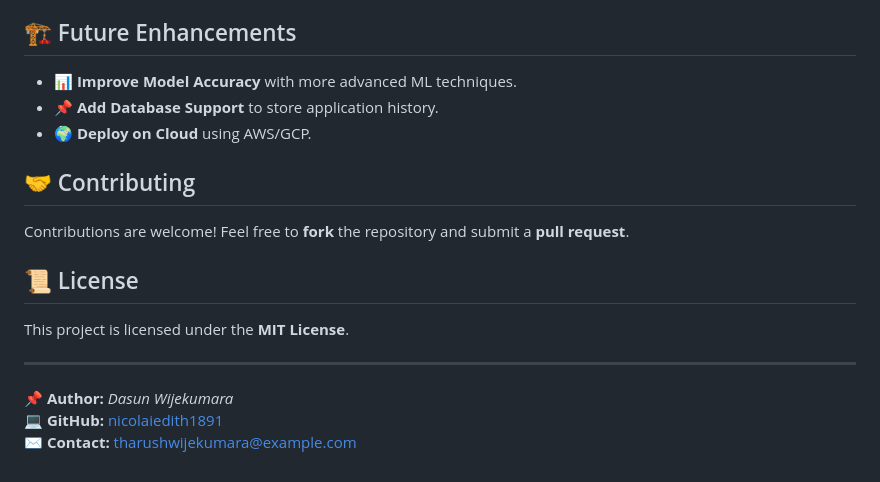
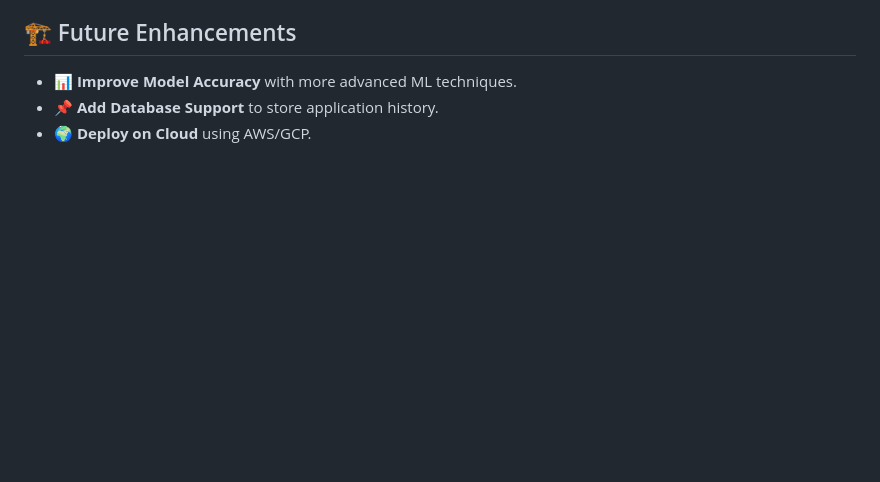
Before and after one commit to nicolaiedith1891/Loan-Default-Project-with-Flask-and-React, a Markdown page: README.md, the part around the change printed below. Rendered like a GitHub page; blank space fills up the shorter version.

```diff
--- a/README.md
+++ b/README.md
@@ -98,14 +98,3 @@ React app runs on: `http://localhost:3000`
 - 📊 **Improve Model Accuracy** with more advanced ML techniques.
 - 📌 **Add Database Support** to store application history.
 - 🌍 **Deploy on Cloud** using AWS/GCP.
-
-## 🤝 Contributing
-Contributions are welcome! Feel free to **fork** the repository and submit a **pull request**.
-
-## 📜 License
-This project is licensed under the **MIT License**.
-
----
-📌 **Author:** *Dasun Wijekumara*
-💻 **GitHub:** [nicolaiedith1891](https://github.com/nicolaiedith1891)
-✉️ **Contact:** tharushwijekumara@example.com
```
Also changed, not shown: other parts of README.md (+1 -1 lines).
